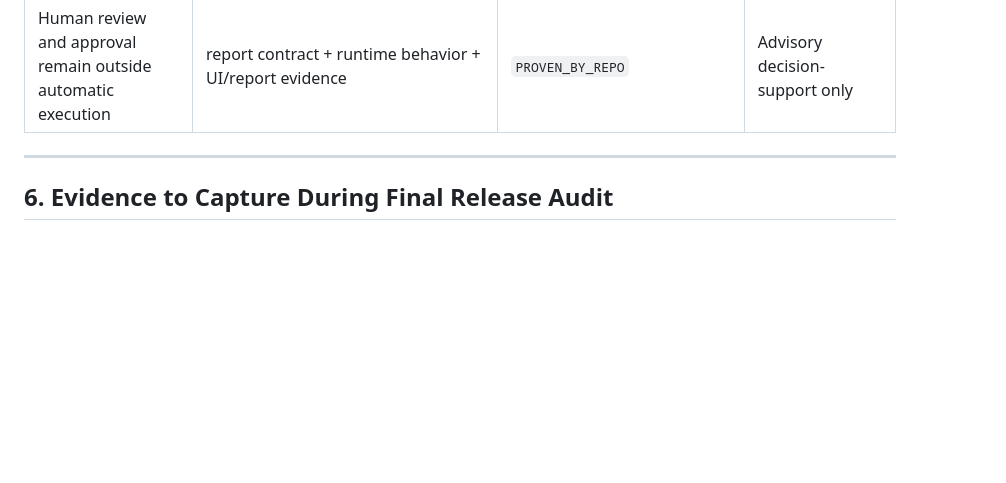
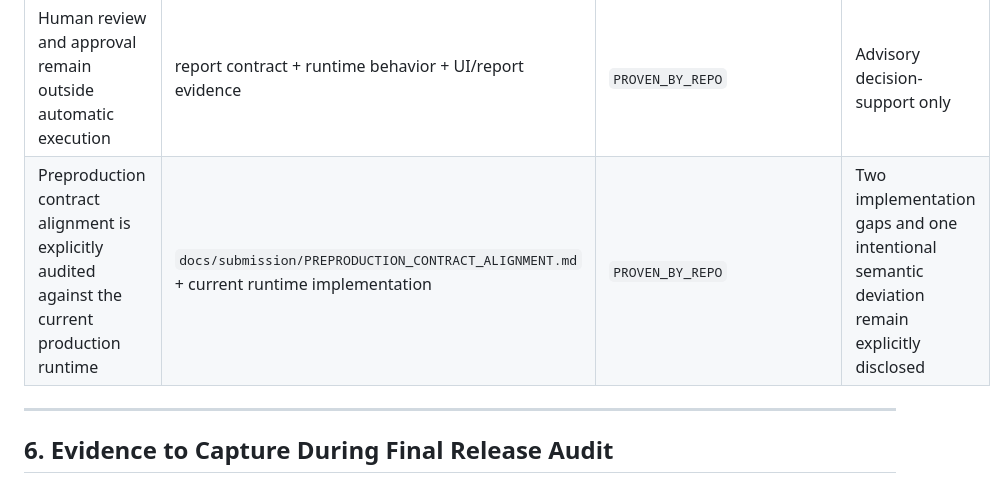
Before and after one commit to panjiaryasoma/Afterlife-AI, a Markdown page: reports/evidence/SUBMISSION_EVIDENCE_INDEX.md, the part around the change. GitHub-like rendering; blank space fills up the shorter version.

Commit message:
docs: record preproduction contract alignment

```diff
--- a/reports/evidence/SUBMISSION_EVIDENCE_INDEX.md
+++ b/reports/evidence/SUBMISSION_EVIDENCE_INDEX.md
@@ -399,7 +399,7 @@ Evidence classes:
 | Local and Docker reproducibility have historical repository evidence | Technical MVP RC clean-clone + Docker verification evidence | `PROVEN_BY_REPO` | Historical RC checkpoint; final frozen-commit verification remains `PENDING_G10` |
 | Training and evaluation evidence uses synthetic data | synthetic dataset manifest + benchmark freeze + final locked test | `SUPPORTED_BY_SYNTHETIC_EVAL` | Must not be presented as real merchant transaction or field-validation evidence |
 | Human review and approval remain outside automatic execution | report contract + runtime behavior + UI/report evidence | `PROVEN_BY_REPO` | Advisory decision-support only |
-
+| Preproduction contract alignment is explicitly audited against the current production runtime | `docs/submission/PREPRODUCTION_CONTRACT_ALIGNMENT.md` + current runtime implementation | `PROVEN_BY_REPO` | Two implementation gaps and one intentional semantic deviation remain explicitly disclosed |
 
 ---
 
```
Also changed, not shown: docs/submission/PREPRODUCTION_CONTRACT_ALIGNMENT.md (added, +325 -0 lines).
